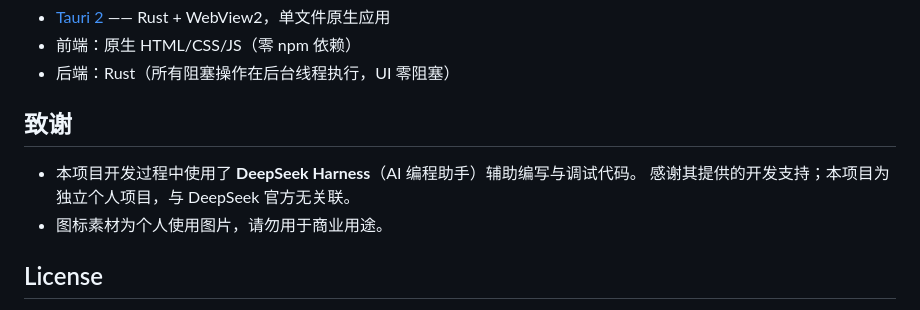
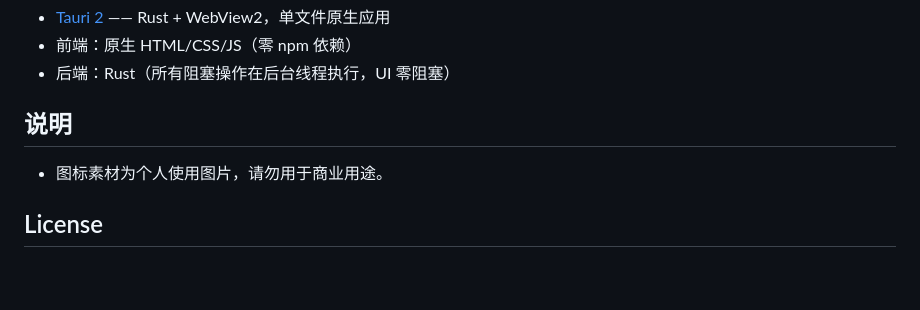
Before and after one commit to zerro-223/dsh-whale-launcher, a Markdown page: README.md, the part around the change. Rendered like a GitHub page; blank space fills up the shorter version.

Commit message:
Remove acknowledgements section from README

```diff
--- a/README.md
+++ b/README.md
@@ -81,10 +81,8 @@ cargo build --release
 - 前端：原生 HTML/CSS/JS（零 npm 依赖）
 - 后端：Rust（所有阻塞操作在后台线程执行，UI 零阻塞）
 
-## 致谢
+## 说明
 
-- 本项目开发过程中使用了 **DeepSeek Harness**（AI 编程助手）辅助编写与调试代码。
-  感谢其提供的开发支持；本项目为独立个人项目，与 DeepSeek 官方无关联。
 - 图标素材为个人使用图片，请勿用于商业用途。
 
 ## License
```
